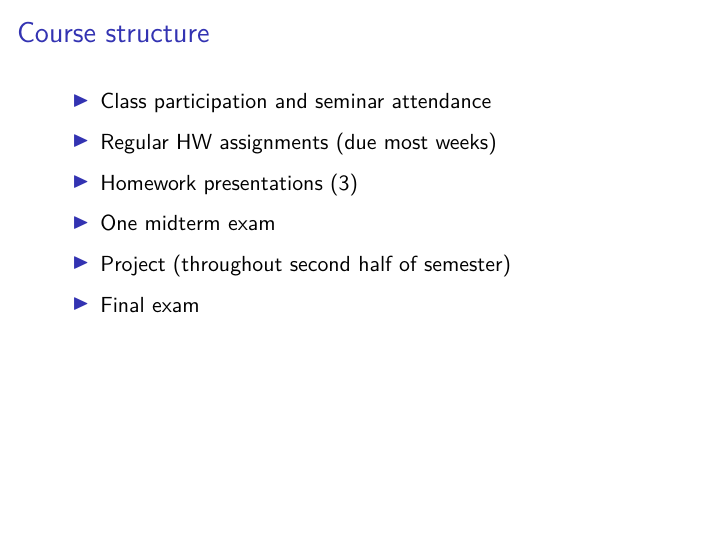
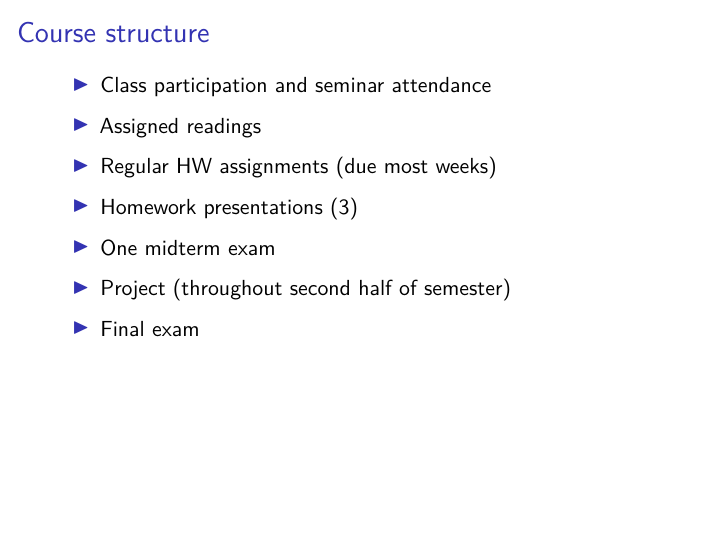
Before and after one commit to sta712-f26/sta712-f26.github.io, an R Markdown document (slides/lecture_01.Rmd): page 7 of 17. The pictures show the output file slides/lecture_01.pdf that the author committed with the source.

Commit message:
adding information about readings to lecture 1 and syllabus

```diff
--- a/slides/lecture_01.Rmd
+++ b/slides/lecture_01.Rmd
@@ -83,6 +83,10 @@ Albert Y. Kim \& Johanna Hardin (2021) "Playing the Whole Game": A Data Collecti
 ## Course structure
 
 * Class participation and seminar attendance
+
+<br/>
+
+* Assigned readings
 
 <br/>
 
```
Also changed, not shown: about.md (+3 -0 lines), slides/lecture_01.pdf.
